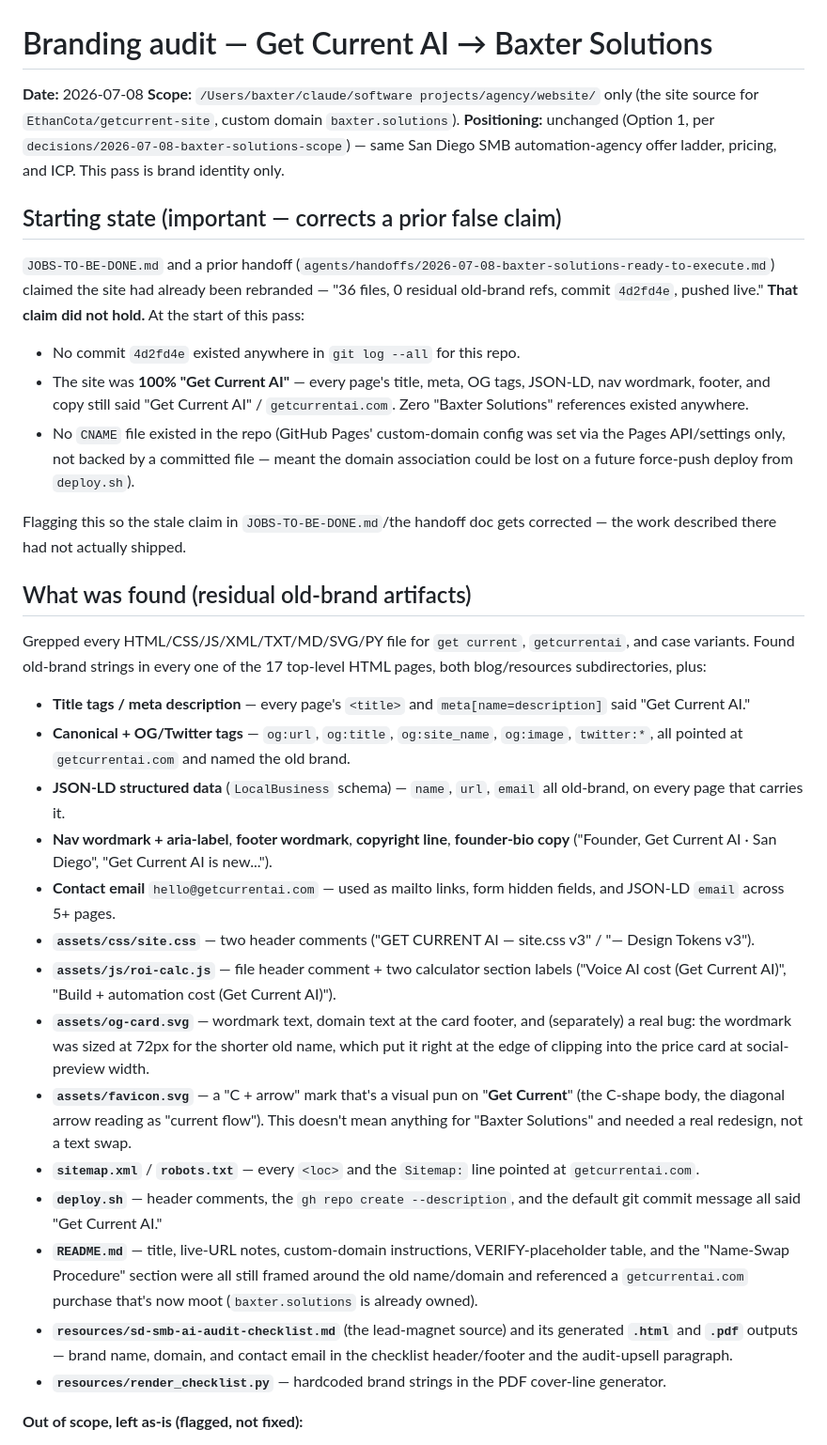
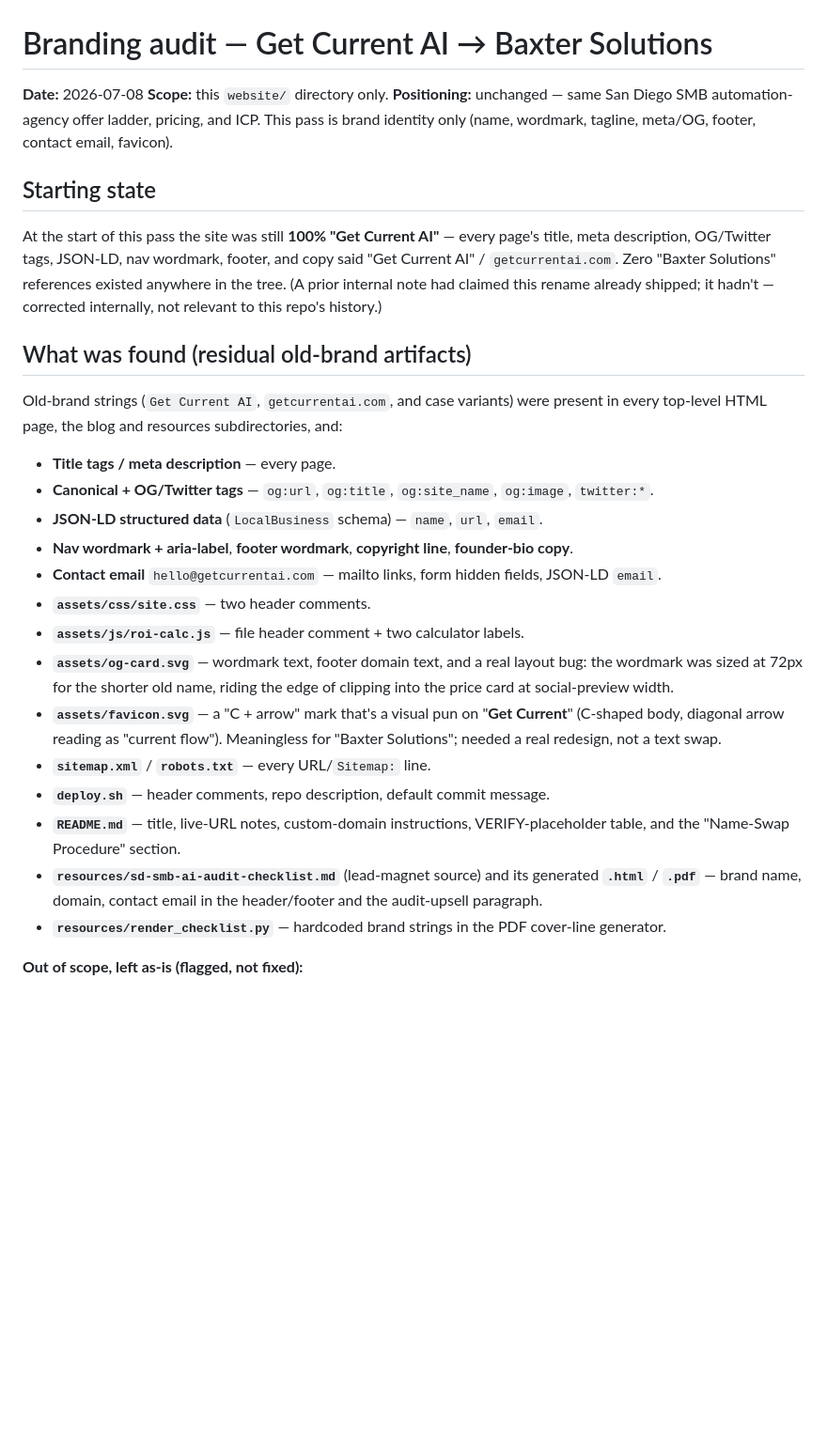
Before and after one commit to EthanCota/getcurrent-site, a Markdown page: BRANDING-AUDIT.md, the part around one of its changes. Shown at 94% size. Rendered like a GitHub page; blank space fills up the shorter version.

```diff
--- a/BRANDING-AUDIT.md
+++ b/BRANDING-AUDIT.md
@@ -1,36 +1,30 @@
 # Branding audit — Get Current AI → Baxter Solutions
 
 **Date:** 2026-07-08
-**Scope:** `/Users/baxter/claude/software projects/agency/website/` only (the site source for `EthanCota/getcurrent-site`, custom domain `baxter.solutions`).
-**Positioning:** unchanged (Option 1, per `decisions/2026-07-08-baxter-solutions-scope`) — same San Diego SMB automation-agency offer ladder, pricing, and ICP. This pass is brand identity only.
+**Scope:** this `website/` directory only.
+**Positioning:** unchanged — same San Diego SMB automation-agency offer ladder, pricing, and ICP. This pass is brand identity only (name, wordmark, tagline, meta/OG, footer, contact email, favicon).
 
-## Starting state (important — corrects a prior false claim)
+## Starting state
 
-`JOBS-TO-BE-DONE.md` and a prior handoff (`agents/handoffs/2026-07-08-baxter-solutions-ready-to-execute.md`) claimed the site had already been rebranded — "36 files, 0 residual old-brand refs, commit `4d2fd4e`, pushed live." **That claim did not hold.** At the start of this pass:
-
-- No commit `4d2fd4e` existed anywhere in `git log --all` for this repo.
-- The site was **100% "Get Current AI"** — every page's title, meta, OG tags, JSON-LD, nav wordmark, footer, and copy still said "Get Current AI" / `getcurrentai.com`. Zero "Baxter Solutions" references existed anywhere.
-- No `CNAME` file existed in the repo (GitHub Pages' custom-domain config was set via the Pages API/settings only, not backed by a committed file — meant the domain association could be lost on a future force-push deploy from `deploy.sh`).
-
-Flagging this so the stale claim in `JOBS-TO-BE-DONE.md`/the handoff doc gets corrected — the work described there had not actually shipped.
+At the start of this pass the site was still **100% "Get Current AI"** — every page's title, meta description, OG/Twitter tags, JSON-LD, nav wordmark, footer, and copy said "Get Current AI" / `getcurrentai.com`. Zero "Baxter Solutions" references existed anywhere in the tree. (A prior internal note had claimed this rename already shipped; it hadn't — corrected internally, not relevant to this repo's history.)
 
 ## What was found (residual old-brand artifacts)
 
-Grepped every HTML/CSS/JS/XML/TXT/MD/SVG/PY file for `get current`, `getcurrentai`, and case variants. Found old-brand strings in every one of the 17 top-level HTML pages, both blog/resources subdirectories, plus:
+Old-brand strings (`Get Current AI`, `getcurrentai.com`, and case variants) were present in every top-level HTML page, the blog and resources subdirectories, and:
 
-- **Title tags / meta description** — every page's `<title>` and `meta[name=description]` said "Get Current AI."
-- **Canonical + OG/Twitter tags** — `og:url`, `og:title`, `og:site_name`, `og:image`, `twitter:*`, all pointed at `getcurrentai.com` and named the old brand.
-- **JSON-LD structured data** (`LocalBusiness` schema) — `name`, `url`, `email` all old-brand, on every page that carries it.
-- **Nav wordmark + aria-label**, **footer wordmark**, **copyright line**, **founder-bio copy** ("Founder, Get Current AI · San Diego", "Get Current AI is new...").
-- **Contact email** `hello@getcurrentai.com` — used as mailto links, form hidden fields, and JSON-LD `email` across 5+ pages.
-- **`assets/css/site.css`** — two header comments ("GET CURRENT AI — site.css v3" / "— Design Tokens v3").
-- **`assets/js/roi-calc.js`** — file header comment + two calculator section labels ("Voice AI cost (Get Current AI)", "Build + automation cost (Get Current AI)").
-- **`assets/og-card.svg`** — wordmark text, domain text at the card footer, and (separately) a real bug: the wordmark was sized at 72px for the shorter old name, which put it right at the edge of clipping into the price card at social-preview width.
-- **`assets/favicon.svg`** — a "C + arrow" mark that's a visual pun on "**Get Current**" (the C-shape body, the diagonal arrow reading as "current flow"). This doesn't mean anything for "Baxter Solutions" and needed a real redesign, not a text swap.
-- **`sitemap.xml`** / **`robots.txt`** — every `<loc>` and the `Sitemap:` line pointed at `getcurrentai.com`.
-- **`deploy.sh`** — header comments, the `gh repo create --description`, and the default git commit message all said "Get Current AI."
-- **`README.md`** — title, live-URL notes, custom-domain instructions, VERIFY-placeholder table, and the "Name-Swap Procedure" section were all still framed around the old name/domain and referenced a `getcurrentai.com` purchase that's now moot (`baxter.solutions` is already owned).
-- **`resources/sd-smb-ai-audit-checklist.md`** (the lead-magnet source) and its generated **`.html`** and **`.pdf`** outputs — brand name, domain, and contact email in the checklist header/footer and the audit-upsell paragraph.
+- **Title tags / meta description** — every page.
+- **Canonical + OG/Twitter tags** — `og:url`, `og:title`, `og:site_name`, `og:image`, `twitter:*`.
+- **JSON-LD structured data** (`LocalBusiness` schema) — `name`, `url`, `email`.
+- **Nav wordmark + aria-label**, **footer wordmark**, **copyright line**, **founder-bio copy**.
+- **Contact email** `hello@getcurrentai.com` — mailto links, form hidden fields, JSON-LD `email`.
+- **`assets/css/site.css`** — two header comments.
+- **`assets/js/roi-calc.js`** — file header comment + two calculator labels.
+- **`assets/og-card.svg`** — wordmark text, footer domain text, and a real layout bug: the wordmark was sized at 72px for the shorter old name, riding the edge of clipping into the price card at social-preview width.
+- **`assets/favicon.svg`** — a "C + arrow" mark that's a visual pun on "**Get Current**" (C-shaped body, diagonal arrow reading as "current flow"). Meaningless for "Baxter Solutions"; needed a real redesign, not a text swap.
+- **`sitemap.xml`** / **`robots.txt`** — every URL/`Sitemap:` line.
+- **`deploy.sh`** — header comments, repo description, default commit message.
+- **`README.md`** — title, live-URL notes, custom-domain instructions, VERIFY-placeholder table, and the "Name-Swap Procedure" section.
+- **`resources/sd-smb-ai-audit-checklist.md`** (lead-magnet source) and its generated **`.html`** / **`.pdf`** — brand name, domain, contact email in the header/footer and the audit-upsell paragraph.
 - **`resources/render_checklist.py`** — hardcoded brand strings in the PDF cover-line generator.
 
 **Out of scope, left as-is (flagged, not fixed):**
```
Also changed, not shown: other parts of BRANDING-AUDIT.md (+20 -26 lines).
